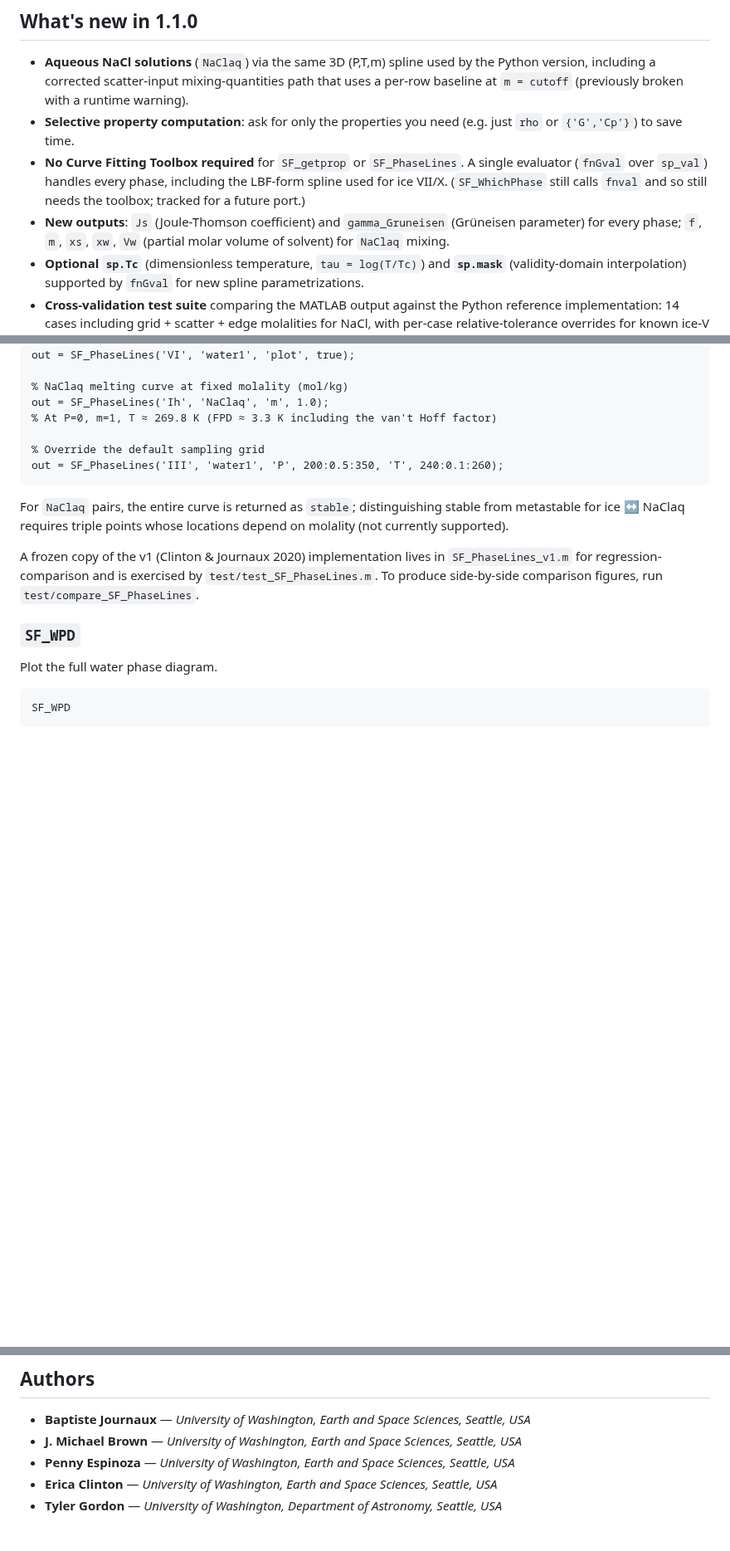
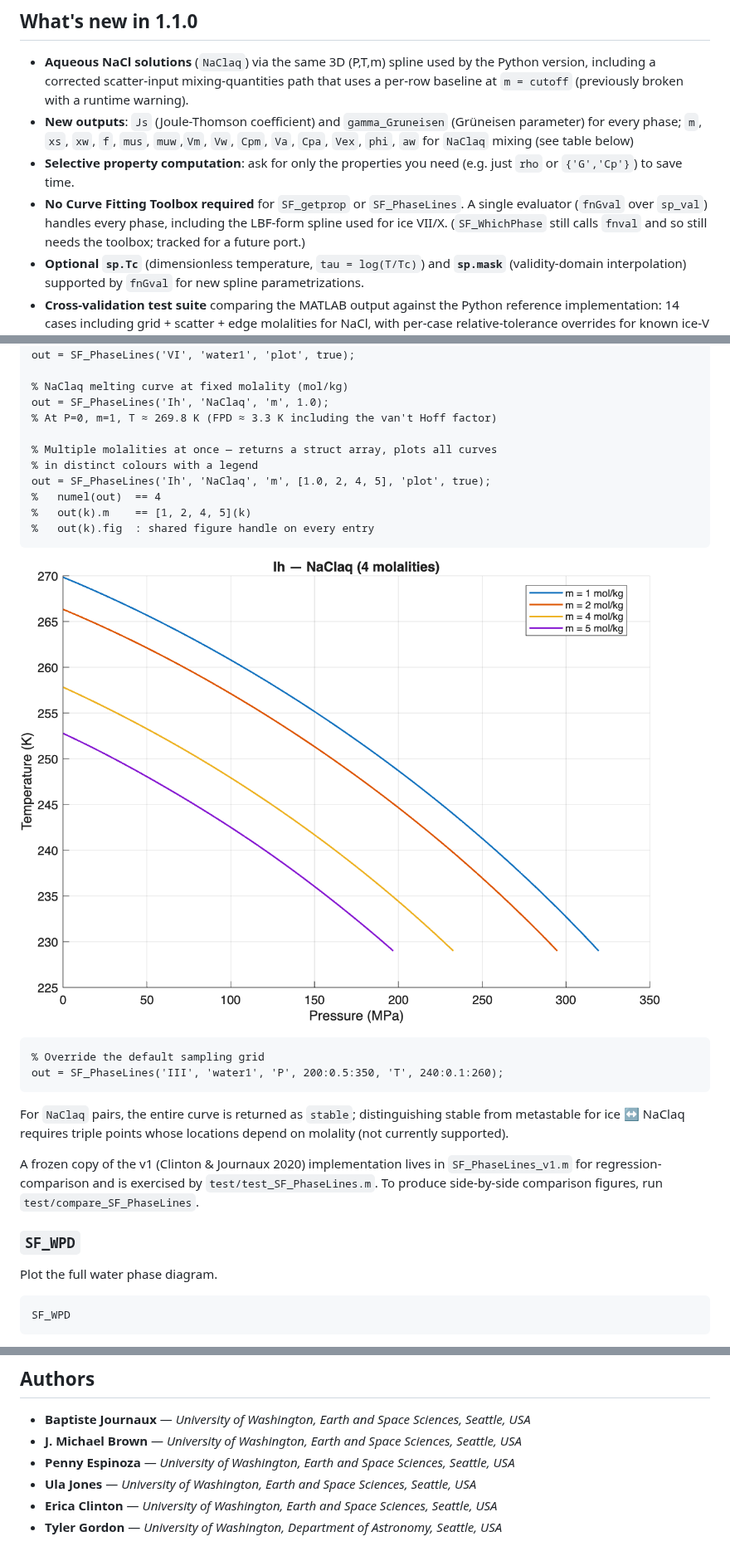
Before and after one commit to Bjournaux/SeaFreeze, a Markdown page: Matlab/README.md, 3 parts joined by grey strips. Shown at 83% size. Drawn GitHub-style; pictures changed too: Matlab/docs/SF_PhaseLines_Ih_NaClaq_multi_m.png (added); blank space fills up the shorter version.

Commit message:
fix phaseline for multi molality input

````diff
--- a/Matlab/README.md
+++ b/Matlab/README.md
@@ -6,9 +6,9 @@ The SeaFreeze package computes thermodynamic and elastic properties of water, ic
 
 ## What's new in 1.1.0
 - **Aqueous NaCl solutions** (`NaClaq`) via the same 3D (P,T,m) spline used by the Python version, including a corrected scatter-input mixing-quantities path that uses a per-row baseline at `m = cutoff` (previously broken with a runtime warning).
+- **New outputs**: `Js` (Joule-Thomson coefficient) and `gamma_Gruneisen` (Grüneisen parameter) for every phase; `m`, `xs`, `xw`, `f`, `mus`, `muw`,`Vm`, `Vw`, `Cpm`, `Va`, `Cpa`, `Vex`, `phi`, `aw` for `NaClaq` mixing (see table below)
 - **Selective property computation**: ask for only the properties you need (e.g. just `rho` or `{'G','Cp'}`) to save time.
 - **No Curve Fitting Toolbox required** for `SF_getprop` or `SF_PhaseLines`. A single evaluator (`fnGval` over `sp_val`) handles every phase, including the LBF-form spline used for ice VII/X. (`SF_WhichPhase` still calls `fnval` and so still needs the toolbox; tracked for a future port.)
-- **New outputs**: `Js` (Joule-Thomson coefficient) and `gamma_Gruneisen` (Grüneisen parameter) for every phase; `f`, `m`, `xs`, `xw`, `Vw` (partial molar volume of solvent) for `NaClaq` mixing.
 - **Optional `sp.Tc`** (dimensionless temperature, `tau = log(T/Tc)`) and **`sp.mask`** (validity-domain interpolation) supported by `fnGval` for new spline parametrizations.
 - **Cross-validation test suite** comparing the MATLAB output against the Python reference implementation: 14 cases including grid + scatter + edge molalities for NaCl, with per-case relative-tolerance overrides for known ice-V drifts and freshness/manifest checks on the reference `.mat`.
 
@@ -222,6 +222,17 @@ out = SF_PhaseLines('VI', 'water1', 'plot', true);
 out = SF_PhaseLines('Ih', 'NaClaq', 'm', 1.0);
 % At P=0, m=1, T ≈ 269.8 K (FPD ≈ 3.3 K including the van't Hoff factor)
 
+% Multiple molalities at once — returns a struct array, plots all curves
+% in distinct colours with a legend
+out = SF_PhaseLines('Ih', 'NaClaq', 'm', [1.0, 2, 4, 5], 'plot', true);
+%   numel(out)  == 4
+%   out(k).m    == [1, 2, 4, 5](k)
+%   out(k).fig  : shared figure handle on every entry
+```
+
+![Ih–NaClaq melting curves at multiple molalities](docs/SF_PhaseLines_Ih_NaClaq_multi_m.png)
+
+```matlab
 % Override the default sampling grid
 out = SF_PhaseLines('III', 'water1', 'P', 200:0.5:350, 'T', 240:0.1:260);
 ```
@@ -261,6 +272,7 @@ Stability prediction is considered valid down to 130 K (ice VI – ice XV transi
 * **Baptiste Journaux** — *University of Washington, Earth and Space Sciences, Seattle, USA*
 * **J. Michael Brown** — *University of Washington, Earth and Space Sciences, Seattle, USA*
 * **Penny Espinoza** — *University of Washington, Earth and Space Sciences, Seattle, USA*
+* **Ula Jones** — *University of Washington, Earth and Space Sciences, Seattle, USA*
 * **Erica Clinton** — *University of Washington, Earth and Space Sciences, Seattle, USA*
 * **Tyler Gordon** — *University of Washington, Department of Astronomy, Seattle, USA*
 
````
Also changed, not shown: Matlab/deprecated/README.md (added, +17 -0 lines), 6 other files.
